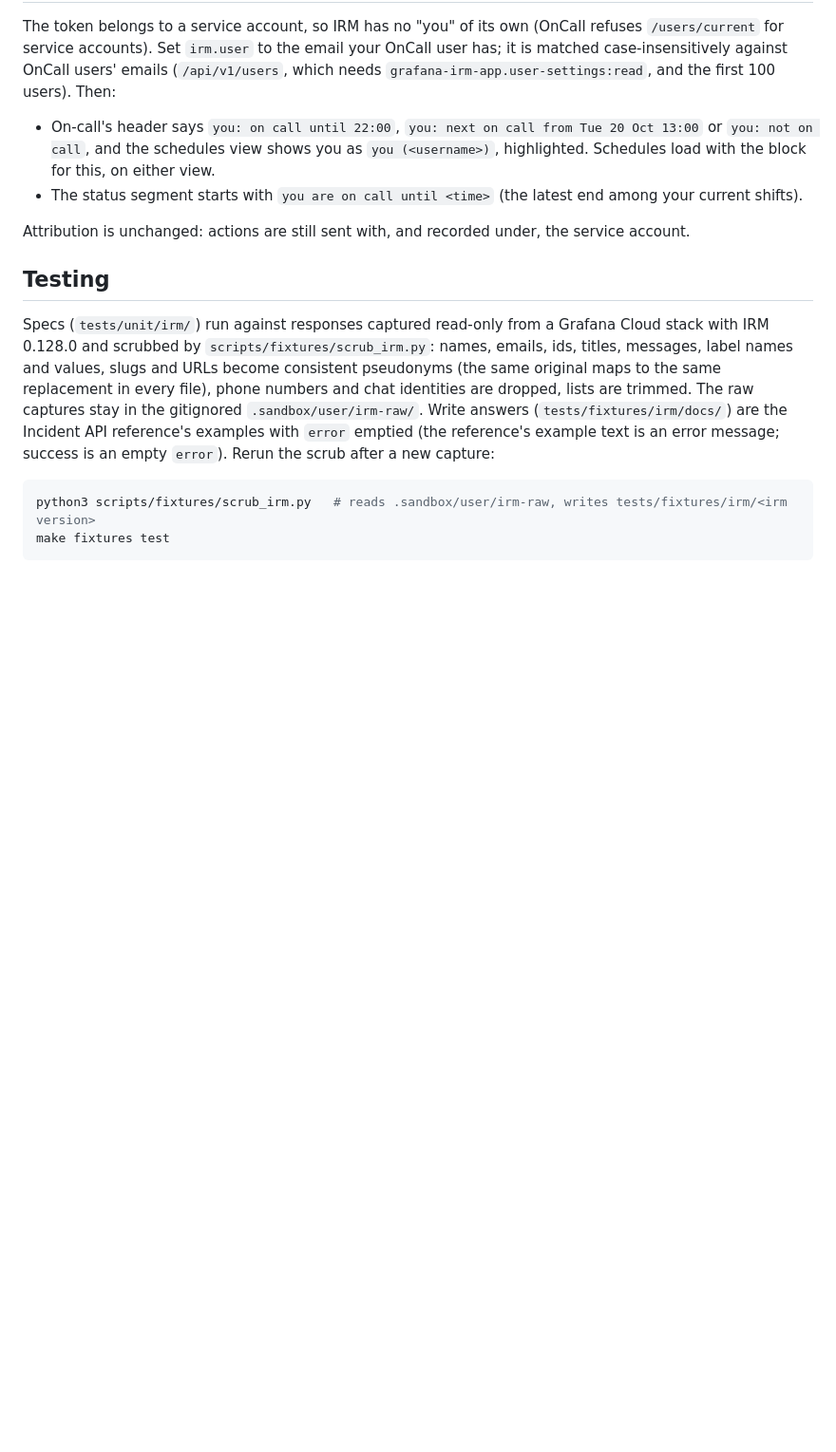
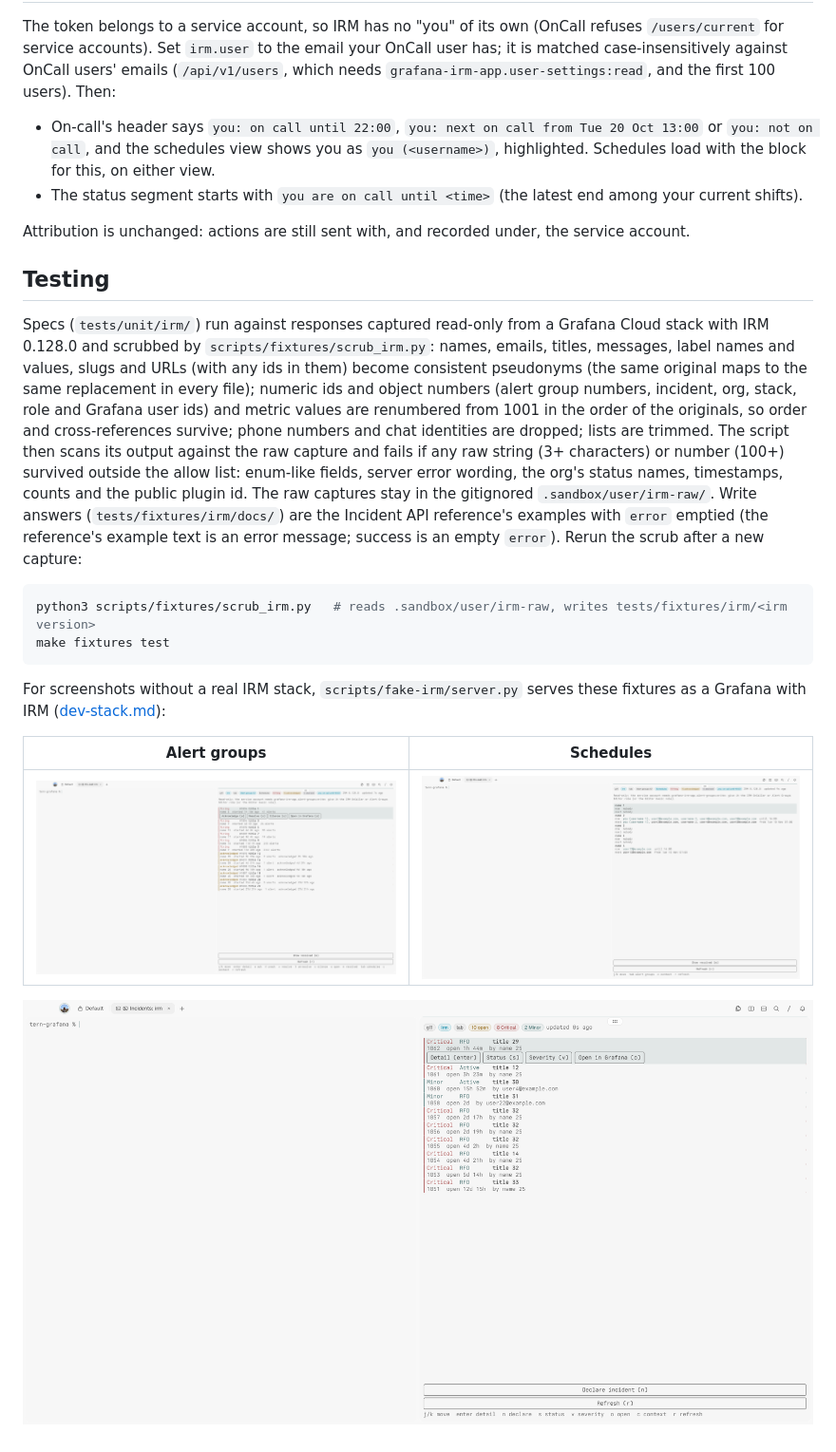
Before and after one commit to contrafy/tern-grafana, a Markdown page: docs/irm.md, the part around the change. Shown at 95% size. Drawn GitHub-style; pictures changed too: docs/screenshots/irm-incidents.png (added), docs/screenshots/irm-oncall.png (added), docs/screenshots/irm-schedules.png (added); blank space fills up the shorter version.

````diff
--- a/docs/irm.md
+++ b/docs/irm.md
@@ -107,9 +107,14 @@ Attribution is unchanged: actions are still sent with, and recorded under, the s
 ## Testing
 
 Specs (`tests/unit/irm/`) run against responses captured read-only from a Grafana Cloud stack with IRM 0.128.0 and
-scrubbed by `scripts/fixtures/scrub_irm.py`: names, emails, ids, titles, messages, label names and values, slugs and
-URLs become consistent pseudonyms (the same original maps to the same replacement in every file), phone numbers and
-chat identities are dropped, lists are trimmed. The raw captures stay in the gitignored `.sandbox/user/irm-raw/`.
+scrubbed by `scripts/fixtures/scrub_irm.py`: names, emails, titles, messages, label names and values, slugs and URLs
+(with any ids in them) become consistent pseudonyms (the same original maps to the same replacement in every file);
+numeric ids and object numbers (alert group numbers, incident, org, stack, role and Grafana user ids) and metric values
+are renumbered from 1001 in the order of the originals, so order and cross-references survive; phone numbers and chat
+identities are dropped; lists are trimmed. The script then scans its output against the raw capture and fails if any
+raw string (3+ characters) or number (100+) survived outside the allow list: enum-like fields, server error wording,
+the org's status names, timestamps, counts and the public plugin id. The raw captures stay in the gitignored
+`.sandbox/user/irm-raw/`.
 Write answers (`tests/fixtures/irm/docs/`) are the Incident API reference's examples with `error` emptied (the
 reference's example text is an error message; success is an empty `error`). Rerun the scrub after a new capture:
 
@@ -117,3 +122,12 @@ reference's example text is an error message; success is an empty `error`). Reru
 python3 scripts/fixtures/scrub_irm.py   # reads .sandbox/user/irm-raw, writes tests/fixtures/irm/<irm version>
 make fixtures test
 ```
+
+For screenshots without a real IRM stack, `scripts/fake-irm/server.py` serves these fixtures as a Grafana with IRM
+([dev-stack.md](dev-stack.md#commands)):
+
+| Alert groups | Schedules |
+| --- | --- |
+| ![On-call alert groups](screenshots/irm-oncall.png) | ![Schedules with you marked](screenshots/irm-schedules.png) |
+
+![Open incidents](screenshots/irm-incidents.png)
````
Also changed, not shown: CHANGELOG.md (+18 -0 lines), README.md (+15 -6 lines), 1 other file.
